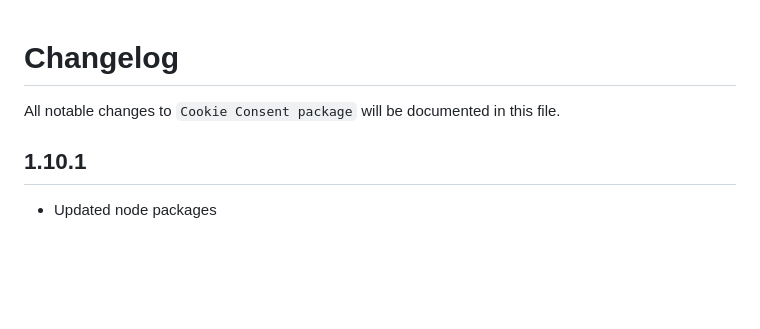
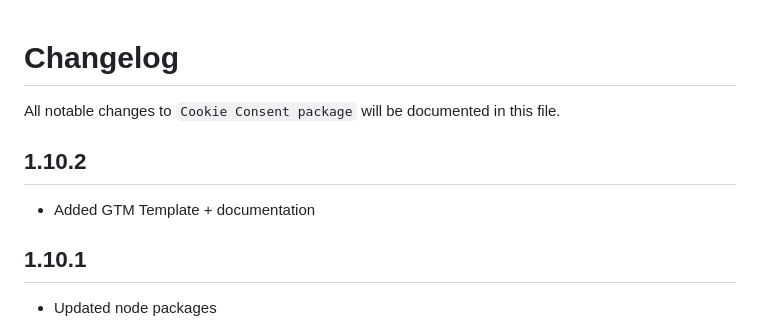
Before and after one commit to statikbe/laravel-cookie-consent, a Markdown page: changelog.md, the part around the change. Drawn GitHub-style; blank space fills up the shorter version.

```diff
--- a/changelog.md
+++ b/changelog.md
@@ -1,6 +1,8 @@
 # Changelog
 
 All notable changes to `Cookie Consent package` will be documented in this file.
+## 1.10.2
+- Added GTM Template + documentation
 ## 1.10.1
 - Updated node packages
 ## 1.10.0
```
Also changed, not shown: docs/google-tag-manager.md (+12 -2 lines), docs/img/step10_importcontainer.png (added), 1 other file.
